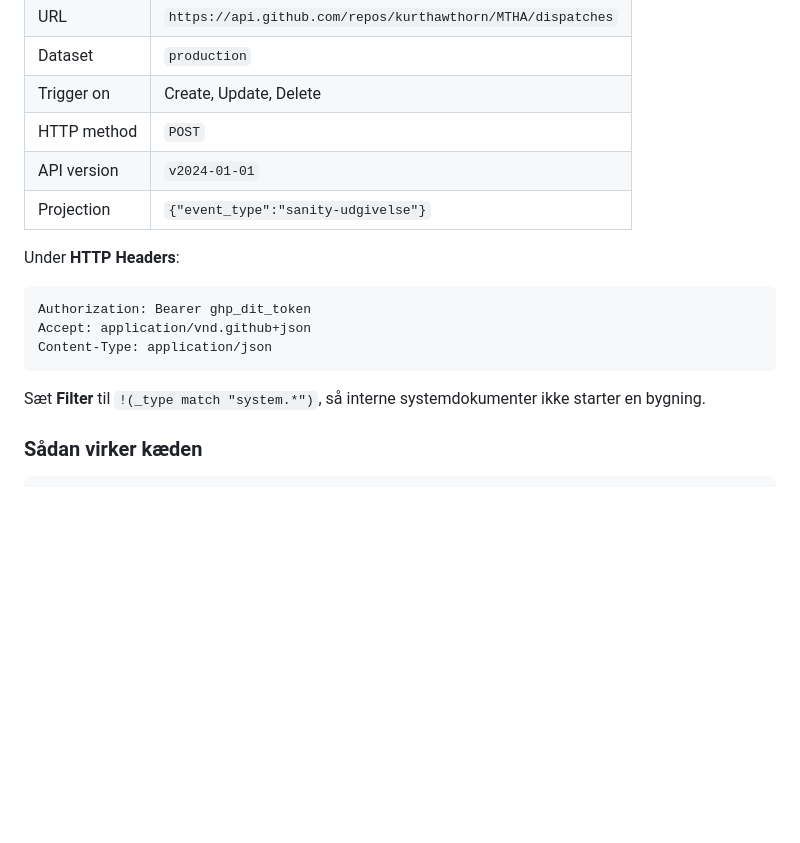
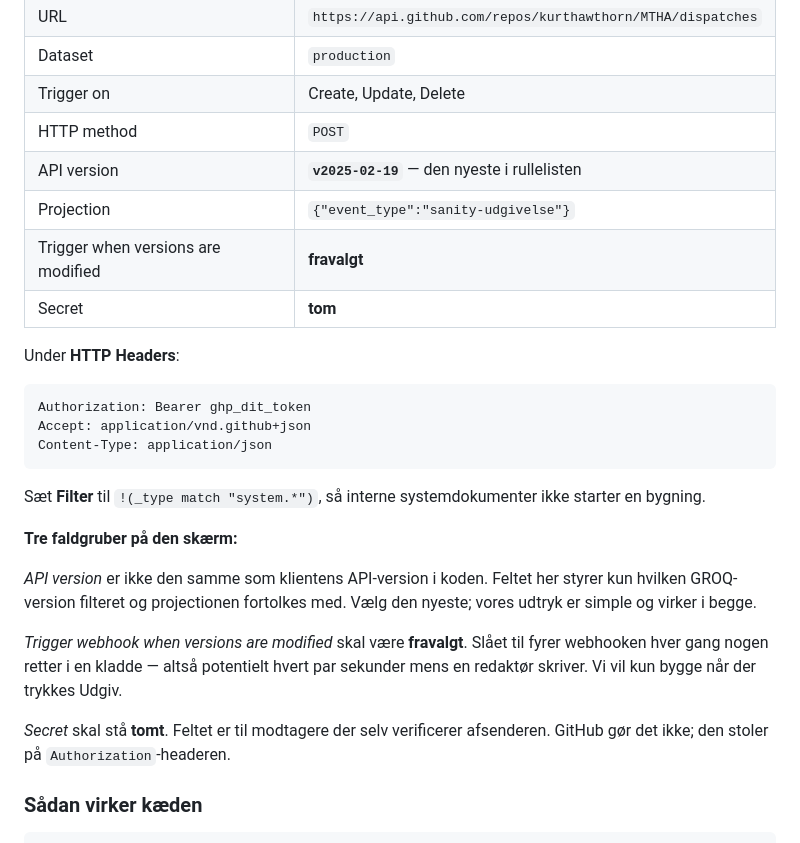
Before and after one commit to kurthawthorn/MTHA, a Markdown page: sanity/README.md, the part around the change. GitHub-like rendering; blank space fills up the shorter version.

Commit message:
Ret webhook-vejledningen: API-version og to faldgruber
API version i webhook-opsaetningen er IKKE klientens API-version. Feltet
styrer kun hvilken GROQ-version filter og projection fortolkes med, og
rullelisten tilbyder v2021-03-25 og v2025-02-19 — ikke v2024-01-01 som jeg
skrev. Vaelg den nyeste.

Tilfoejet to faldgruber jeg heller ikke havde naevnt:

  Trigger when versions are modified skal vaere FRAVALGT. Slaaet til fyrer
  webhooken ved hver rettelse i en kladde — potentielt hvert par sekunder
  mens en redaktoer skriver. Vi vil kun bygge ved Udgiv.

  Secret skal staa TOMT. Feltet er til modtagere der selv verificerer
  afsenderen; GitHub stoler paa Authorization-headeren.

Co-Authored-By: Claude Opus 5 (1M context) <noreply@anthropic.com>

```diff
--- a/sanity/README.md
+++ b/sanity/README.md
@@ -282,8 +282,10 @@ På [sanity.io/manage/project/g4s1nwak/api/webhooks](https://sanity.io/manage/pr
 | Dataset | `production` |
 | Trigger on | Create, Update, Delete |
 | HTTP method | `POST` |
-| API version | `v2024-01-01` |
+| API version | **`v2025-02-19`** — den nyeste i rullelisten |
 | Projection | `{"event_type":"sanity-udgivelse"}` |
+| Trigger when versions are modified | **fravalgt** |
+| Secret | **tom** |
 
 Under **HTTP Headers**:
 
@@ -295,6 +297,19 @@ Content-Type: application/json
 
 Sæt **Filter** til `!(_type match "system.*")`, så interne systemdokumenter
 ikke starter en bygning.
+
+**Tre faldgruber på den skærm:**
+
+*API version* er ikke den samme som klientens API-version i koden. Feltet
+her styrer kun hvilken GROQ-version filteret og projectionen fortolkes med.
+Vælg den nyeste; vores udtryk er simple og virker i begge.
+
+*Trigger webhook when versions are modified* skal være **fravalgt**. Slået til
+fyrer webhooken hver gang nogen retter i en kladde — altså potentielt hvert
+par sekunder mens en redaktør skriver. Vi vil kun bygge når der trykkes Udgiv.
+
+*Secret* skal stå **tomt**. Feltet er til modtagere der selv verificerer
+afsenderen. GitHub gør det ikke; den stoler på `Authorization`-headeren.
 
 ### Sådan virker kæden
 
```
